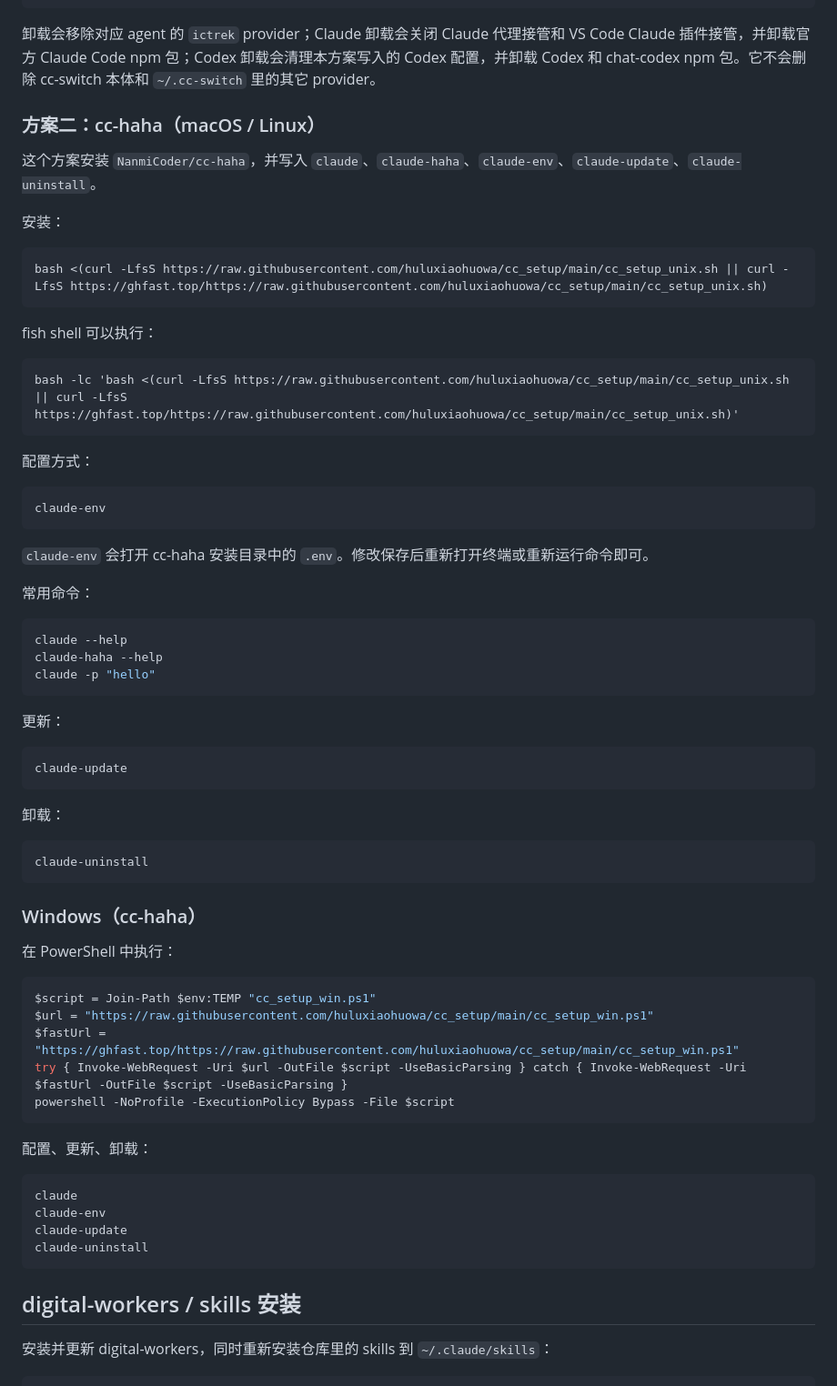
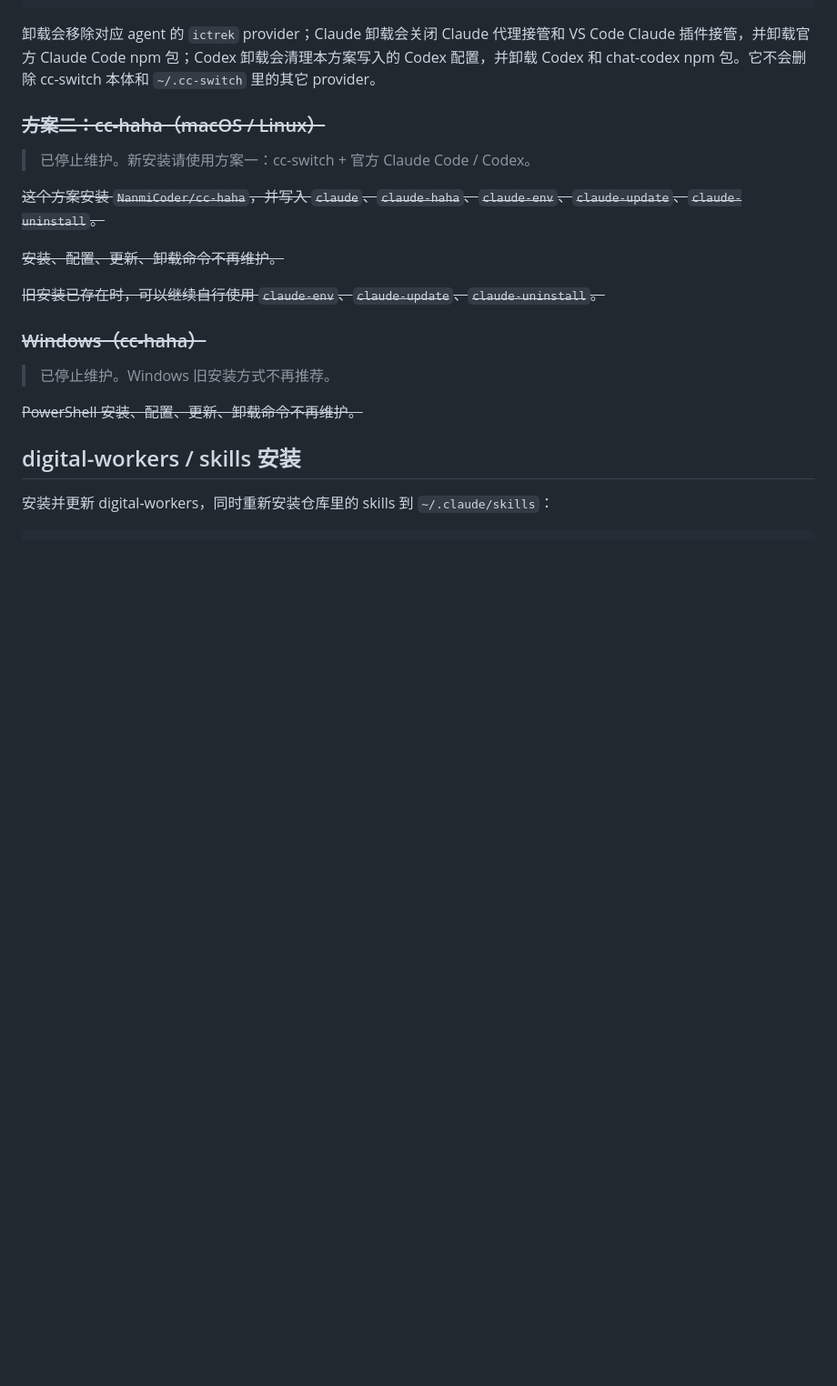
Before and after one commit to ictrektech/cc_setup, a Markdown page: README.md, the part around the change. Shown at 91% size. Rendered like a GitHub page; blank space fills up the shorter version.

Commit message:
Mark cc-haha setup as unmaintained

````diff
--- a/README.md
+++ b/README.md
@@ -131,70 +131,21 @@ codex-uninstall --agent both
 
 卸载会移除对应 agent 的 `ictrek` provider；Claude 卸载会关闭 Claude 代理接管和 VS Code Claude 插件接管，并卸载官方 Claude Code npm 包；Codex 卸载会清理本方案写入的 Codex 配置，并卸载 Codex 和 chat-codex npm 包。它不会删除 cc-switch 本体和 `~/.cc-switch` 里的其它 provider。
 
-### 方案二：cc-haha（macOS / Linux）
+### ~~方案二：cc-haha（macOS / Linux）~~
 
-这个方案安装 `NanmiCoder/cc-haha`，并写入 `claude`、`claude-haha`、`claude-env`、`claude-update`、`claude-uninstall`。
+> 已停止维护。新安装请使用方案一：cc-switch + 官方 Claude Code / Codex。
 
-安装：
+~~这个方案安装 `NanmiCoder/cc-haha`，并写入 `claude`、`claude-haha`、`claude-env`、`claude-update`、`claude-uninstall`。~~
 
-```bash
-bash <(curl -LfsS https://raw.githubusercontent.com/huluxiaohuowa/cc_setup/main/cc_setup_unix.sh || curl -LfsS https://ghfast.top/https://raw.githubusercontent.com/huluxiaohuowa/cc_setup/main/cc_setup_unix.sh)
-```
+~~安装、配置、更新、卸载命令不再维护。~~
 
-fish shell 可以执行：
+~~旧安装已存在时，可以继续自行使用 `claude-env`、`claude-update`、`claude-uninstall`。~~
 
-```fish
-bash -lc 'bash <(curl -LfsS https://raw.githubusercontent.com/huluxiaohuowa/cc_setup/main/cc_setup_unix.sh || curl -LfsS https://ghfast.top/https://raw.githubusercontent.com/huluxiaohuowa/cc_setup/main/cc_setup_unix.sh)'
-```
+### ~~Windows（cc-haha）~~
 
-配置方式：
+> 已停止维护。Windows 旧安装方式不再推荐。
 
-```bash
-claude-env
-```
-
-`claude-env` 会打开 cc-haha 安装目录中的 `.env`。修改保存后重新打开终端或重新运行命令即可。
-
-常用命令：
-
-```bash
-claude --help
-claude-haha --help
-claude -p "hello"
-```
-
-更新：
-
-```bash
-claude-update
-```
-
-卸载：
-
-```bash
-claude-uninstall
-```
-
-### Windows（cc-haha）
-
-在 PowerShell 中执行：
-
-```powershell
-$script = Join-Path $env:TEMP "cc_setup_win.ps1"
-$url = "https://raw.githubusercontent.com/huluxiaohuowa/cc_setup/main/cc_setup_win.ps1"
-$fastUrl = "https://ghfast.top/https://raw.githubusercontent.com/huluxiaohuowa/cc_setup/main/cc_setup_win.ps1"
-try { Invoke-WebRequest -Uri $url -OutFile $script -UseBasicParsing } catch { Invoke-WebRequest -Uri $fastUrl -OutFile $script -UseBasicParsing }
-powershell -NoProfile -ExecutionPolicy Bypass -File $script
-```
-
-配置、更新、卸载：
-
-```powershell
-claude
-claude-env
-claude-update
-claude-uninstall
-```
+~~PowerShell 安装、配置、更新、卸载命令不再维护。~~
 
 ## digital-workers / skills 安装
 
````
